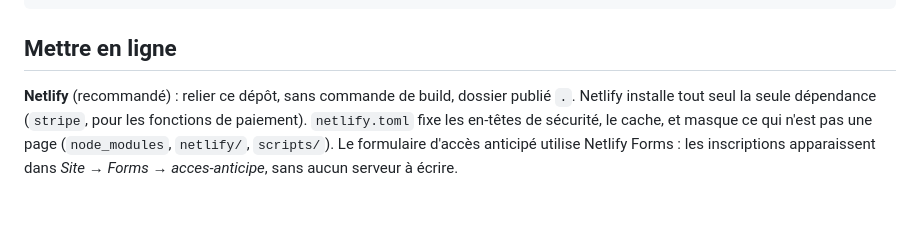
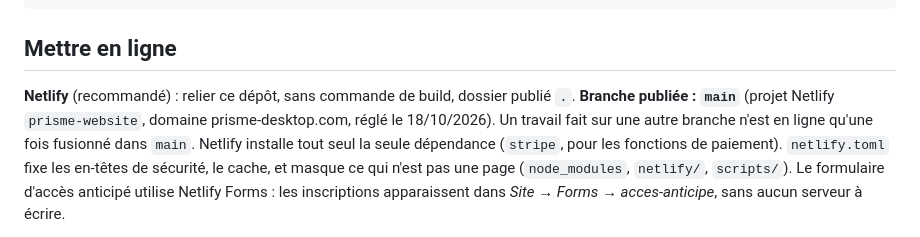
Before and after one commit to jbleclercperso/Prisme-siteweb, a Markdown page: README.md, the part around the change. GitHub-like rendering; blank space fills up the shorter version.

Commit message:
README : la branche publiée par Netlify est main
Co-Authored-By: Claude Opus 5.5 <noreply@anthropic.com>

```diff
--- a/README.md
+++ b/README.md
@@ -120,6 +120,8 @@ python -m http.server 8000
 ## Mettre en ligne
 
 **Netlify** (recommandé) : relier ce dépôt, sans commande de build, dossier publié `.`.
+**Branche publiée : `main`** (projet Netlify `prisme-website`, domaine prisme-desktop.com, réglé le
+18/10/2026). Un travail fait sur une autre branche n'est en ligne qu'une fois fusionné dans `main`.
 Netlify installe tout seul la seule dépendance (`stripe`, pour les fonctions de
 paiement). `netlify.toml` fixe les en-têtes de sécurité, le cache, et masque ce qui
 n'est pas une page (`node_modules`, `netlify/`, `scripts/`). Le formulaire d'accès
```
